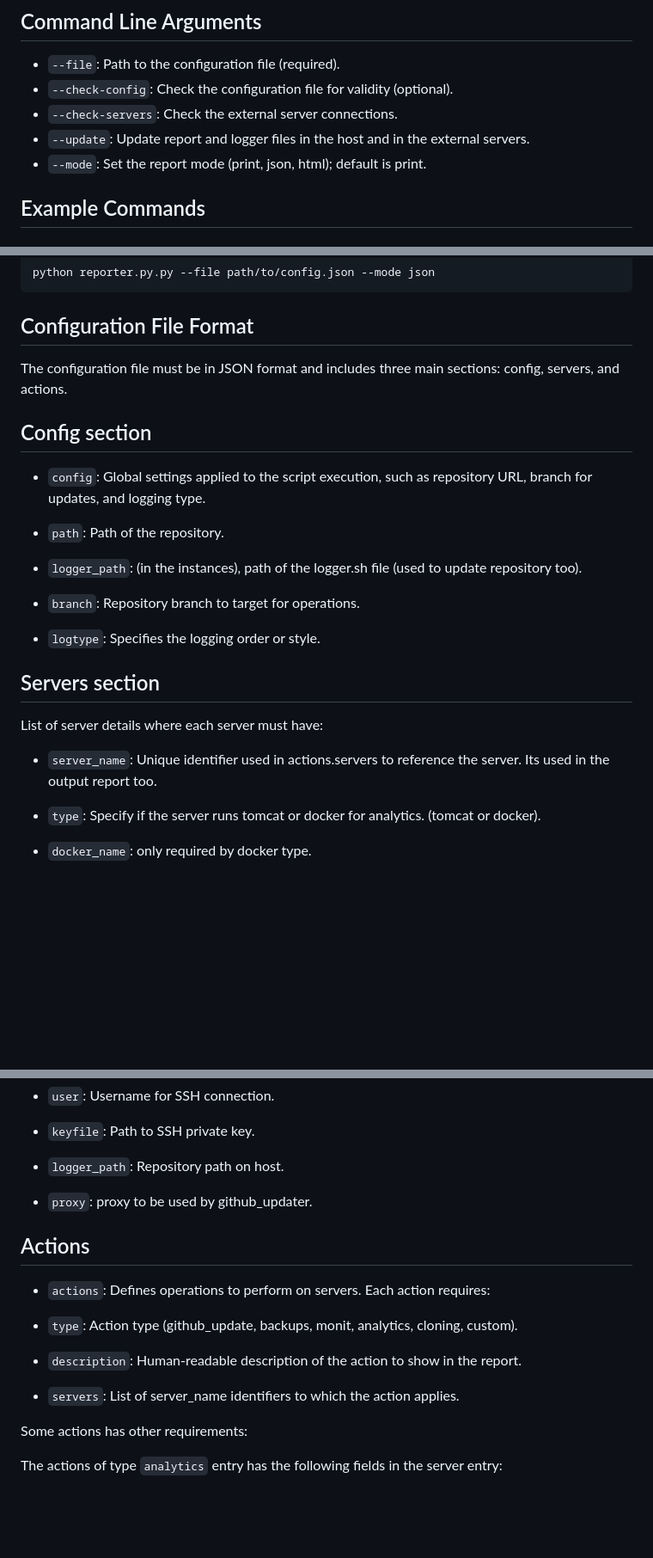
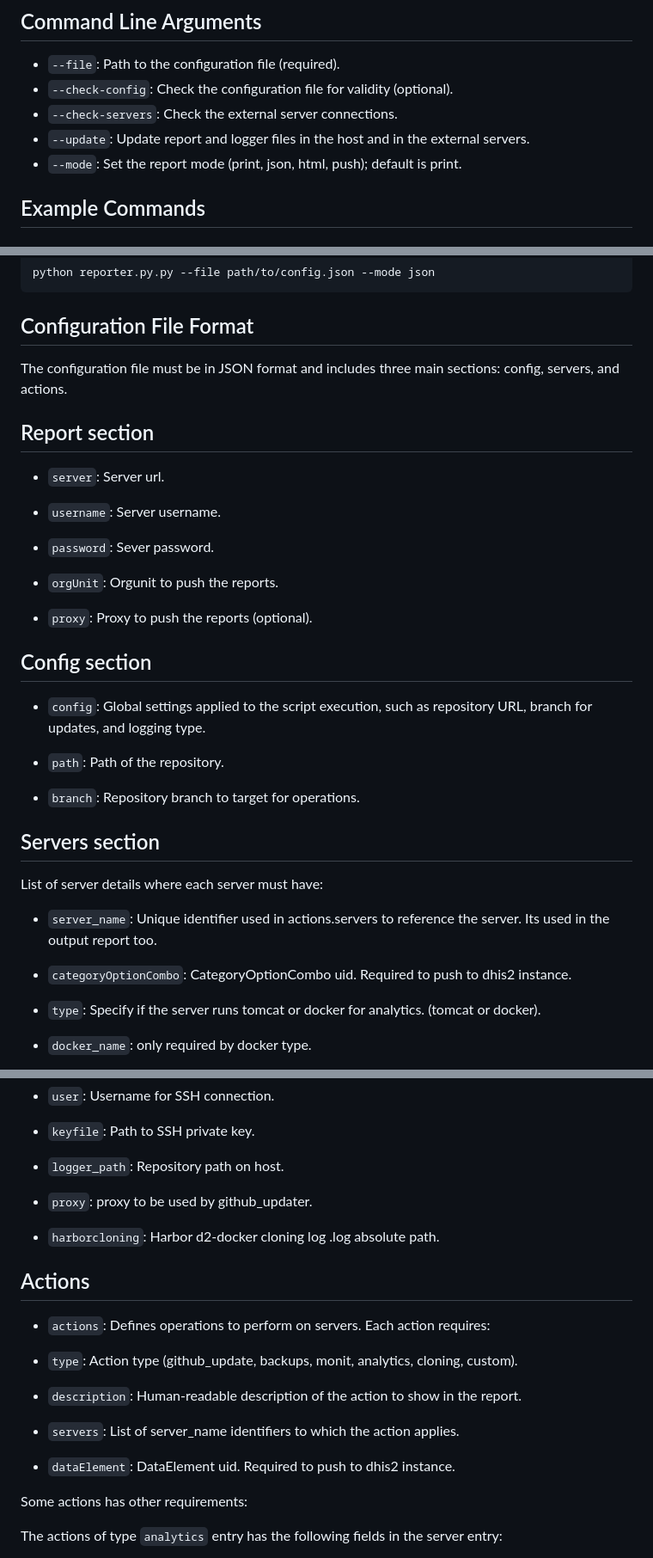
Before and after one commit to EyeSeeTea/ESTools, a Markdown page: DHIS2/dutyday/README.md, 3 parts joined by grey strips. Shown at 86% size. Drawn GitHub-style; blank space fills up the shorter version.

```diff
--- a/DHIS2/dutyday/README.md
+++ b/DHIS2/dutyday/README.md
@@ -61,7 +61,7 @@ python reporter.py --file config.json --mode html > report.html
 - `--check-config`: Check the configuration file for validity (optional).
 - `--check-servers`: Check the external server connections.
 - `--update`: Update report and logger files in the host and in the external servers.
-- `--mode`: Set the report mode (print, json, html); default is print.
+- `--mode`: Set the report mode (print, json, html, push); default is print.
 
 ## Example Commands
 
@@ -93,23 +93,33 @@ python reporter.py.py --file path/to/config.json --mode json
 
 The configuration file must be in JSON format and includes three main sections: config, servers, and actions.
 
+## Report section
+
+- `server`: Server url.
+
+- `username`: Server username.
+
+- `password`: Sever password.
+
+- `orgUnit`: Orgunit to push the reports.
+
+- `proxy`: Proxy to push the reports (optional).
+
 ## Config section
 
 - `config`: Global settings applied to the script execution, such as repository URL, branch for updates, and logging type.
 
 - `path`: Path of the repository.
 
-- `logger_path`: (in the instances), path of the logger.sh file (used to update repository too).
-
 - `branch`: Repository branch to target for operations.
-
-- `logtype`: Specifies the logging order or style.
 
 ## Servers section
 
 List of server details where each server must have:
 
 - `server_name`: Unique identifier used in actions.servers to reference the server. Its used in the output report too.
+
+- `categoryOptionCombo`: CategoryOptionCombo uid. Required to push to dhis2 instance.
 
 - `type`: Specify if the server runs tomcat or docker for analytics. (tomcat or docker).
 
@@ -133,6 +143,8 @@ List of server details where each server must have:
 
 - `proxy`: proxy to be used by github_updater.
 
+- `harborcloning`: Harbor d2-docker cloning log .log absolute path.
+
 ## Actions
 
 - `actions`: Defines operations to perform on servers.
@@ -143,6 +155,8 @@ List of server details where each server must have:
 - `description`: Human-readable description of the action to show in the report.
 
 - `servers`: List of server_name identifiers to which the action applies.
+
+- `dataElement`: DataElement uid. Required to push to dhis2 instance.
 
 Some actions has other requirements:
 
```
Also changed, not shown: other parts of DHIS2/dutyday/README.md (+4 -0 lines).
